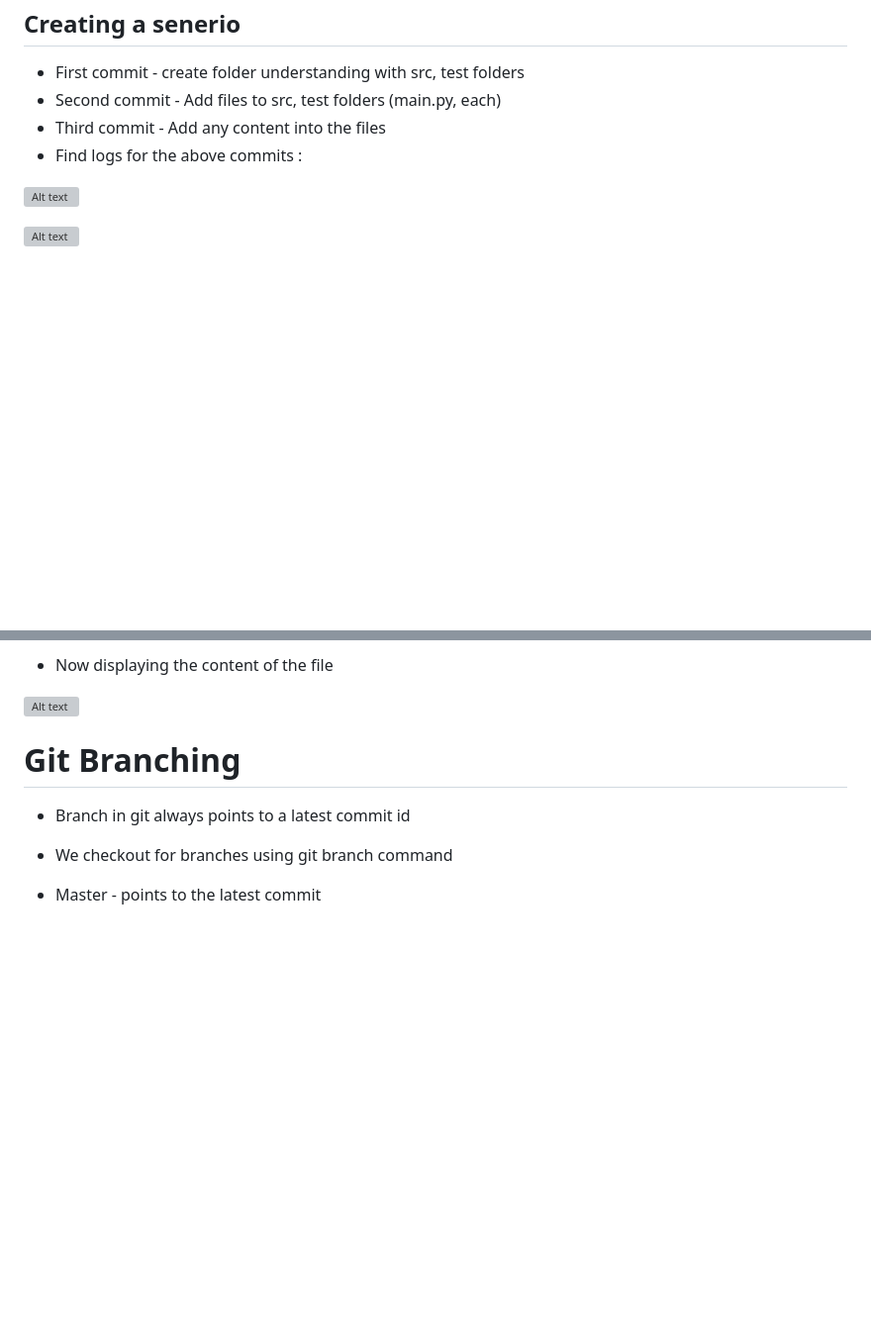
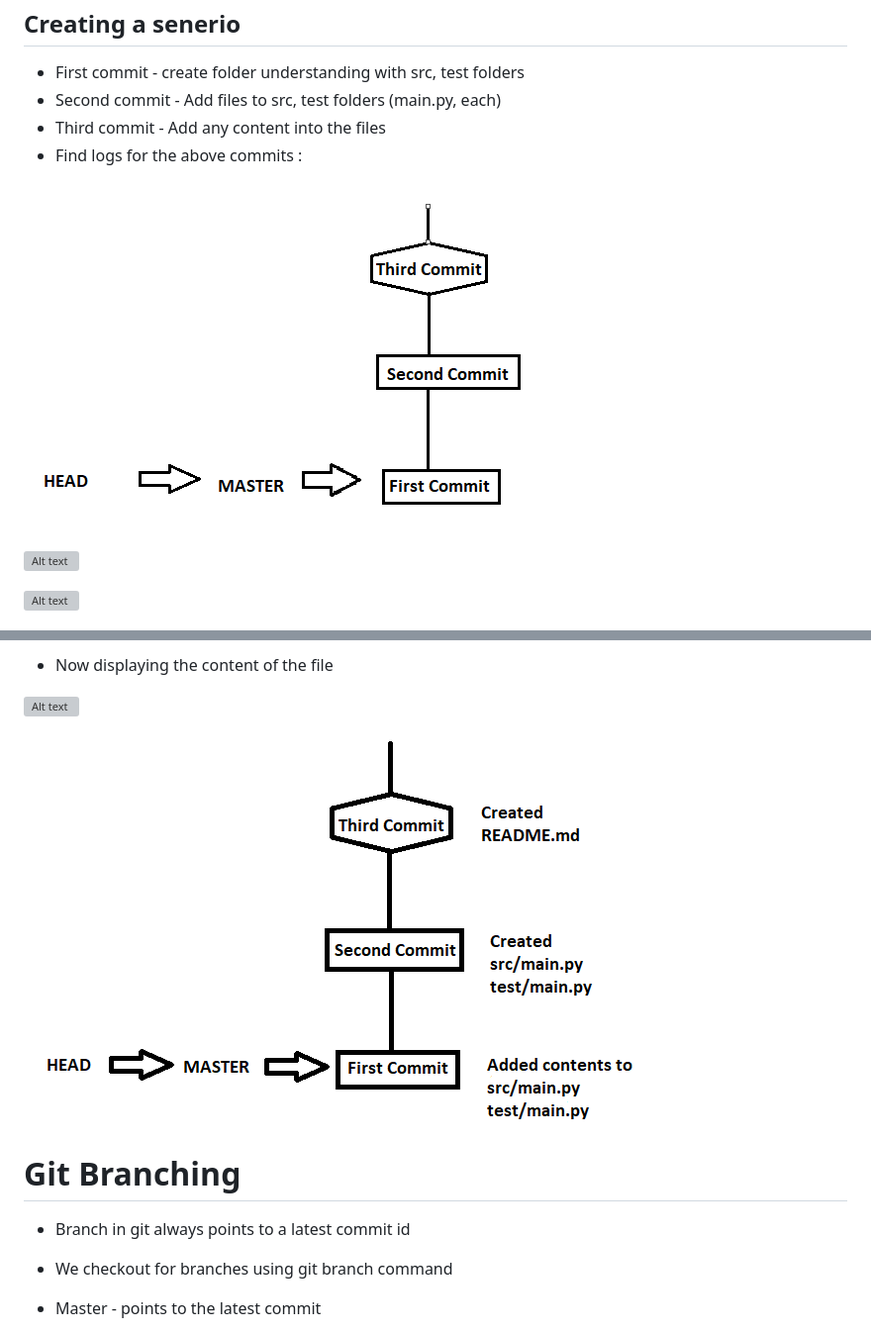
Before and after one commit to Harika-SVL/Git, a Markdown page: notes.md, 2 parts joined by grey strips. Shown: that part at 99% size. Drawn GitHub-style; pictures changed too: shots/112.PNG (added), shots/113.PNG (added); blank space fills up the shorter version; grey boxes are pictures that could not be loaded.

```diff
--- a/notes.md
+++ b/notes.md
@@ -122,6 +122,8 @@
  * Third commit - Add any content into the files
  * Find logs for the above commits :
 
+![Alt text](shots/112.PNG)
+
 ![Alt text](shots/13.JPG)
 
 ![Alt text](shots/14.JPG)
@@ -183,6 +185,8 @@ git cat-file -p <commit-ID> (prints the content of the file)
 * Now displaying the content of the file
 
 ![Alt text](shots/24.JPG)
+
+![Alt text](shots/113.PNG)
 
 # Git Branching
 
```
